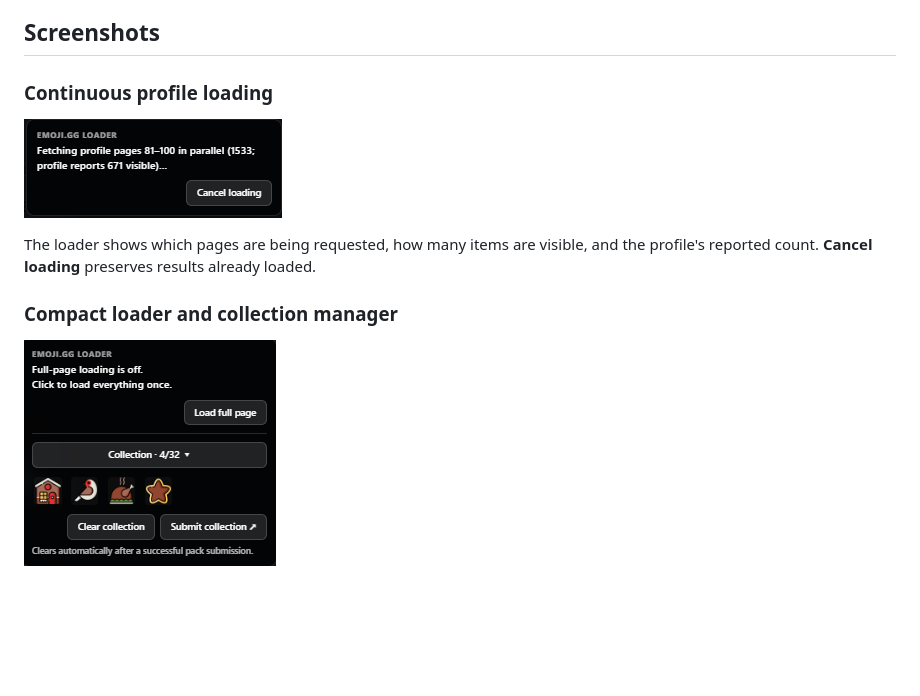
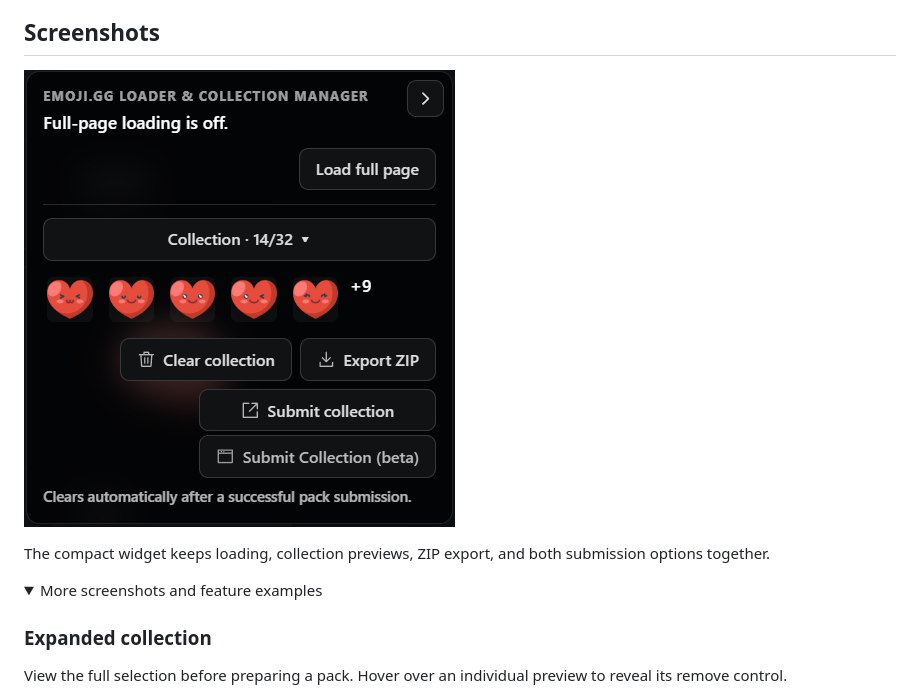
Before and after one commit to itschase/emoji-gg-full-page-loader-collection-manager, a Markdown page: README.md, the part around one of its changes. Drawn GitHub-style; pictures changed too: assets/widget-preview-1.1.png (added); folded sections open; blank space fills up the shorter version.

```diff
--- a/README.md
+++ b/README.md
@@ -18,13 +18,14 @@ The loader continues through available results rather than relying solely on the
 
 ## Screenshots
 
-### Continuous profile loading
+![Emoji.gg loader and collection manager with compact heart previews and action buttons](https://raw.githubusercontent.com/itschase/emoji-gg-full-page-loader-collection-manager/main/assets/widget-preview-1.1.png)
 
-![Profile loading progress with parallel page requests, visible and reported counts, and Cancel loading](https://raw.githubusercontent.com/itschase/emoji-gg-full-page-loader-collection-manager/main/assets/profile-loading-1.0.png)
+The compact widget keeps loading, collection previews, ZIP export, and both submission options together.
 
-The loader shows which pages are being requested, how many items are visible, and the profile's reported count. **Cancel loading** preserves results already loaded.
+<details>
+<summary>More screenshots and feature examples</summary>
 
-### Compact loader and collection manager
+### Expanded collection
 
-![Widget showing Load full page, collection count, image previews, Clear collection, and Submit collection](https://raw.githubusercontent.com/itschase/emoji-gg-full-page-loader-collection-manager/main/assets/collection-widget-1.0.png)
+View the full selection before preparing a pack. Hover over an individual preview to reveal its remove control.
 
```
Also changed, not shown: other parts of README.md (+15 -1 lines), assets/collection-expanded-1.1.png (added), assets/submission-dialog-1.1.png (added), assets/widget-minimized-1.1.png (added).
